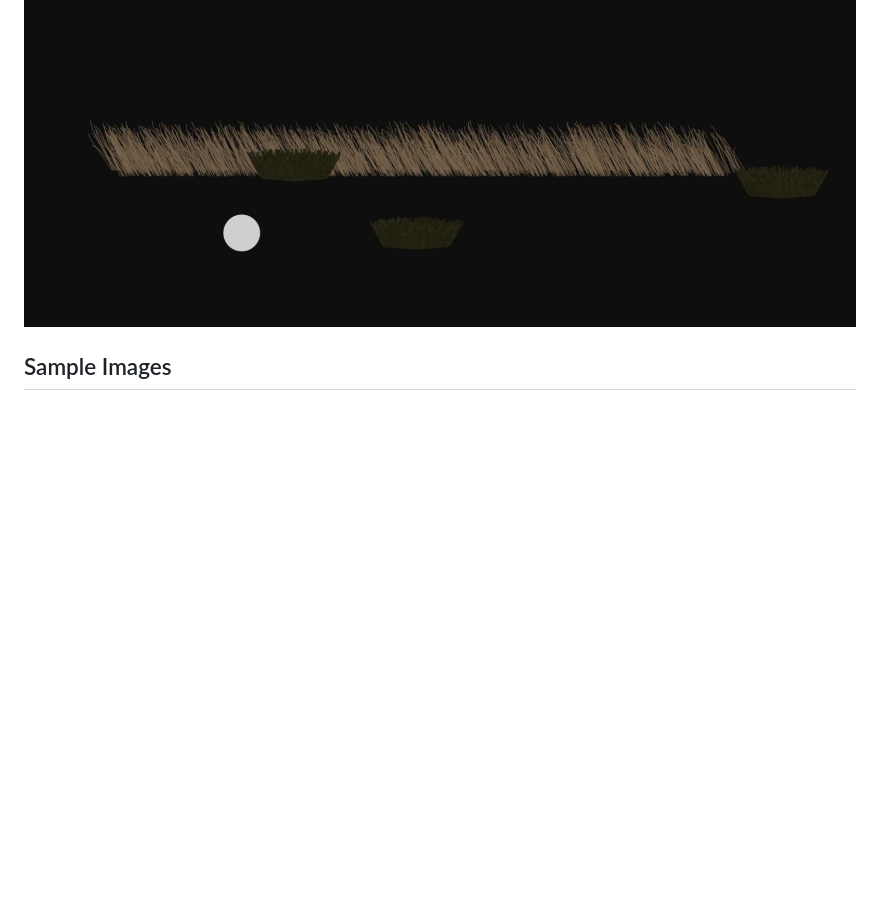
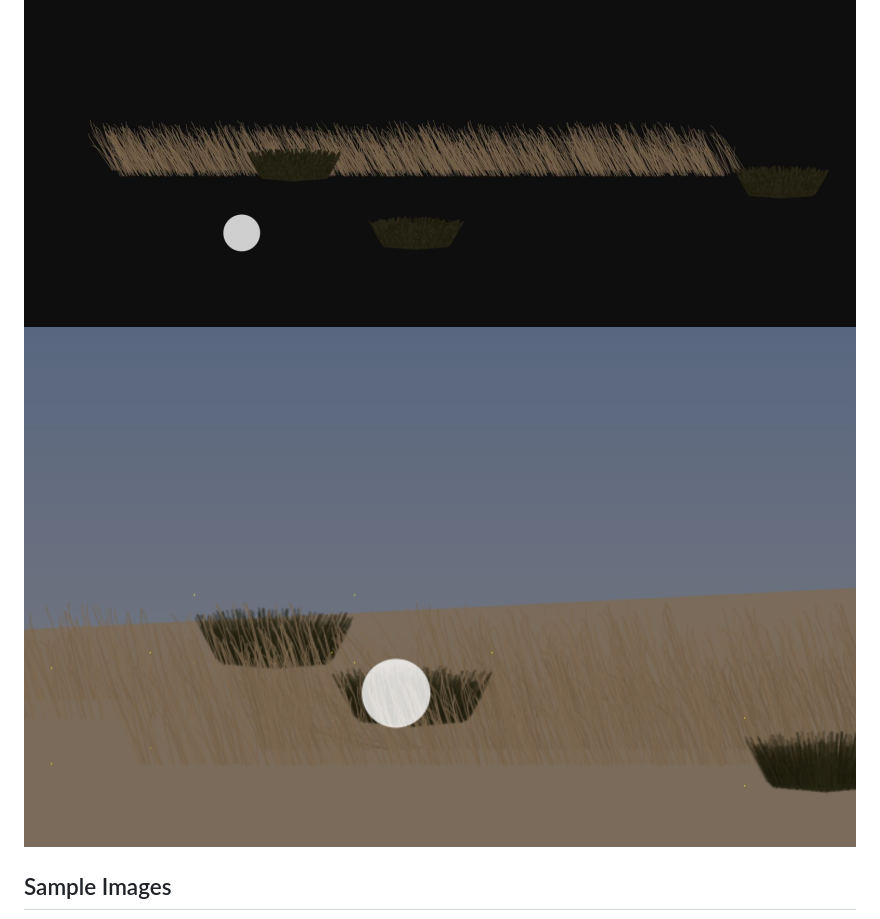
Before and after one commit to exquisiteOntologist/Spinifex, a Markdown page: readme.md, the part around the change. Drawn GitHub-style; pictures changed too: content/field-c.jpg (added); blank space fills up the shorter version.

Commit message:
Make top of shrubs blend with environment. Add screenshot for field-c.

```diff
--- a/readme.md
+++ b/readme.md
@@ -5,6 +5,7 @@ Spinifex drawing experiments.
 To evolve into my own superior web-based game like Shadow of the Colossus or Bloodborne.
 
 ![Screenshot 1](./content/screenshot-2023-02-28.jpg)
+![Screenshot 2](./content/field-c.jpg)
 
 ## Sample Images
 
```
Also changed, not shown: 2 other files.
